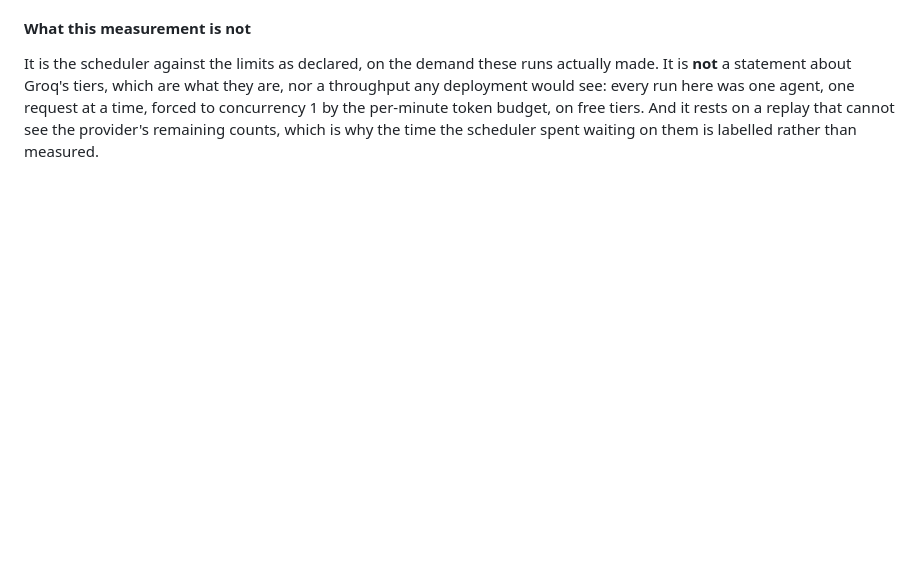
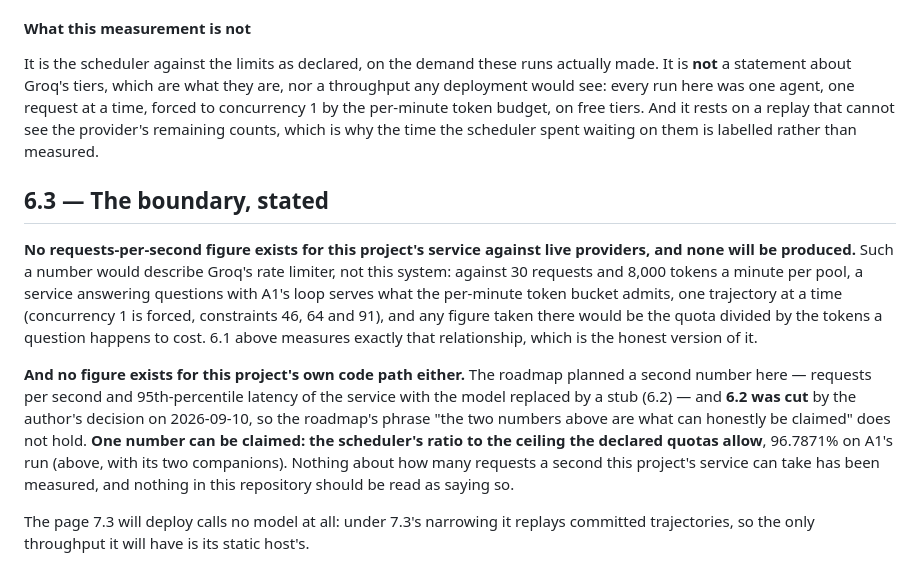
Before and after one commit to taneesha-beep/query-pilot, a Markdown page: docs/PERFORMANCE.md, the part around the change. GitHub-like rendering; blank space fills up the shorter version.

Commit message:
6.3: state that no requests-per-second claim exists, and that one number does
PERFORMANCE.md: no requests-per-second figure exists for the service against
live providers and none will, because it would describe Groq's rate limiter
rather than this system; 6.1 measures the honest version of that
relationship. The roadmap promised two numbers here, but the stubbed load
test (6.2) was cut on 2026-09-10, so there is no figure for this project's
own code path either. One number can be claimed: the scheduler's ratio to
the ceiling the declared quotas allow, 96.7871% on A1's run.

```diff
--- a/docs/PERFORMANCE.md
+++ b/docs/PERFORMANCE.md
@@ -349,3 +349,25 @@ deployment would see: every run here was one agent, one request at a time, force
 concurrency 1 by the per-minute token budget, on free tiers. And it rests on a replay that cannot
 see the provider's remaining counts, which is why the time the scheduler spent waiting on them is
 labelled rather than measured.
+
+## 6.3 — The boundary, stated
+
+**No requests-per-second figure exists for this project's service against live providers, and
+none will be produced.** Such a number would describe Groq's rate limiter, not this system:
+against 30 requests and 8,000 tokens a minute per pool, a service answering questions with A1's
+loop serves what the per-minute token bucket admits, one trajectory at a time (concurrency 1 is
+forced, constraints 46, 64 and 91), and any figure taken there would be the quota divided by
+the tokens a question happens to cost. 6.1 above measures exactly that relationship, which is
+the honest version of it.
+
+**And no figure exists for this project's own code path either.** The roadmap planned a second
+number here — requests per second and 95th-percentile latency of the service with the model
+replaced by a stub (6.2) — and **6.2 was cut** by the author's decision on 2026-09-10, so the
+roadmap's phrase "the two numbers above are what can honestly be claimed" does not hold. **One
+number can be claimed: the scheduler's ratio to the ceiling the declared quotas allow**, 96.7871%
+on A1's run (above, with its two companions). Nothing about how many requests a second this
+project's service can take has been measured, and nothing in this repository should be read as
+saying so.
+
+The page 7.3 will deploy calls no model at all: under 7.3's narrowing it replays committed
+trajectories, so the only throughput it will have is its static host's.
```
